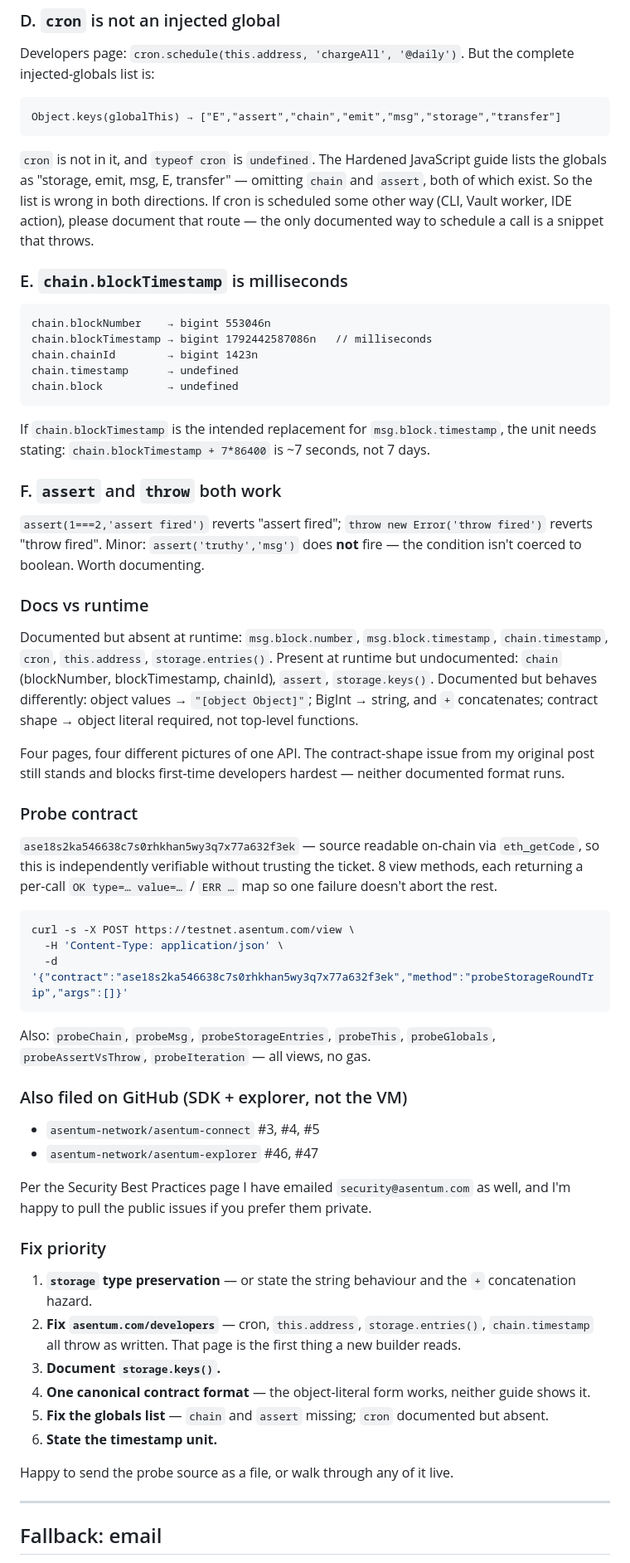
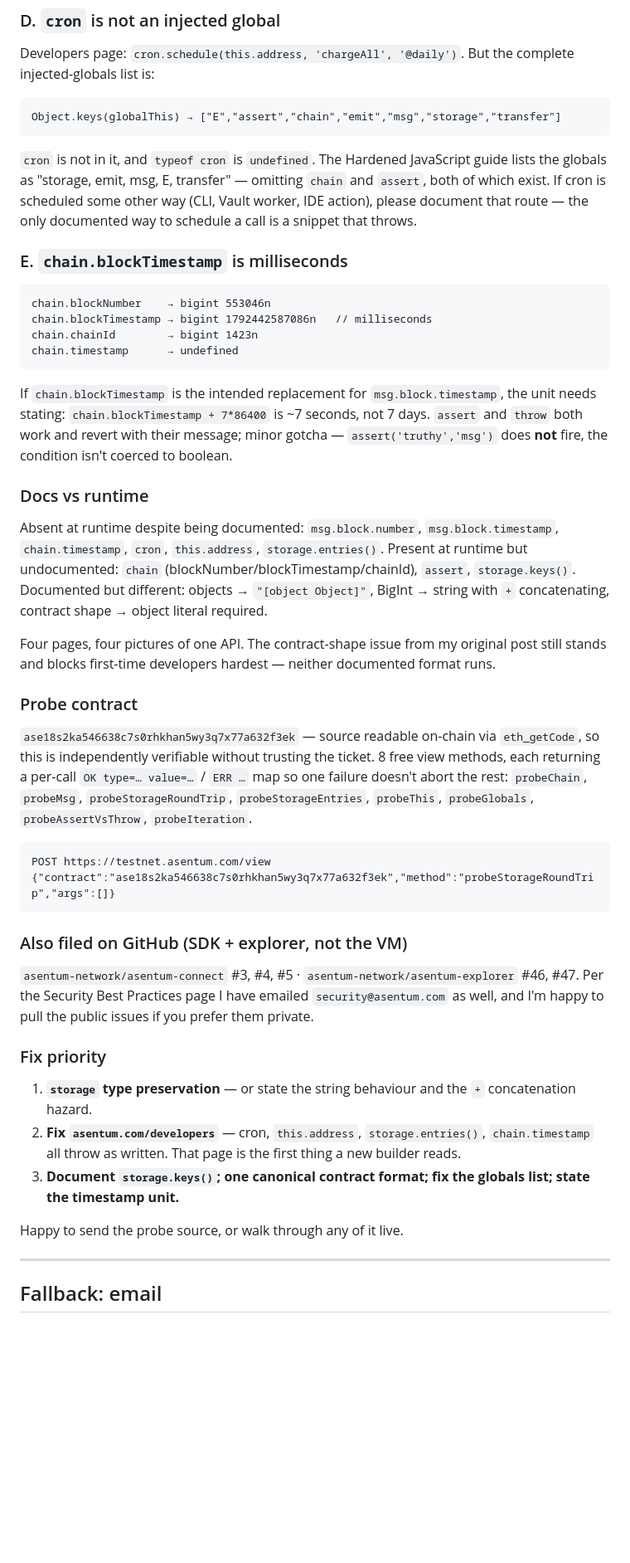
Before and after one commit to sinfun46290-bit/guestbook, a Markdown page: SUPPORT-TICKET.md, the part around one of its changes. Shown at 83% size. GitHub-like rendering; blank space fills up the shorter version.

Commit message:
Trim support ticket body to fit the 6000-char limit

````diff
--- a/SUPPORT-TICKET.md
+++ b/SUPPORT-TICKET.md
@@ -80,7 +74,7 @@ Developers page: `cron.schedule(this.address, 'chargeAll', '@daily')`. But the c
 Object.keys(globalThis) → ["E","assert","chain","emit","msg","storage","transfer"]
 ```
 
-`cron` is not in it, and `typeof cron` is `undefined`. The Hardened JavaScript guide lists the globals as "storage, emit, msg, E, transfer" — omitting `chain` and `assert`, both of which exist. So the list is wrong in both directions. If cron is scheduled some other way (CLI, Vault worker, IDE action), please document that route — the only documented way to schedule a call is a snippet that throws.
+`cron` is not in it, and `typeof cron` is `undefined`. The Hardened JavaScript guide lists the globals as "storage, emit, msg, E, transfer" — omitting `chain` and `assert`, both of which exist. If cron is scheduled some other way (CLI, Vault worker, IDE action), please document that route — the only documented way to schedule a call is a snippet that throws.
 
 ### E. `chain.blockTimestamp` is milliseconds
 
@@ -89,50 +83,35 @@ chain.blockNumber    → bigint 553046n
 chain.blockTimestamp → bigint 1792442587086n   // milliseconds
 chain.chainId        → bigint 1423n
 chain.timestamp      → undefined
-chain.block          → undefined
 ```
-If `chain.blockTimestamp` is the intended replacement for `msg.block.timestamp`, the unit needs stating: `chain.blockTimestamp + 7*86400` is ~7 seconds, not 7 days.
-
-### F. `assert` and `throw` both work
-
-`assert(1===2,'assert fired')` reverts "assert fired"; `throw new Error('throw fired')` reverts "throw fired". Minor: `assert('truthy','msg')` does **not** fire — the condition isn't coerced to boolean. Worth documenting.
+If `chain.blockTimestamp` is the intended replacement for `msg.block.timestamp`, the unit needs stating: `chain.blockTimestamp + 7*86400` is ~7 seconds, not 7 days. `assert` and `throw` both work and revert with their message; minor gotcha — `assert('truthy','msg')` does **not** fire, the condition isn't coerced to boolean.
 
 ### Docs vs runtime
 
-Documented but absent at runtime: `msg.block.number`, `msg.block.timestamp`, `chain.timestamp`, `cron`, `this.address`, `storage.entries()`.
-Present at runtime but undocumented: `chain` (blockNumber, blockTimestamp, chainId), `assert`, `storage.keys()`.
-Documented but behaves differently: object values → `"[object Object]"`; BigInt → string, and `+` concatenates; contract shape → object literal required, not top-level functions.
+Absent at runtime despite being documented: `msg.block.number`, `msg.block.timestamp`, `chain.timestamp`, `cron`, `this.address`, `storage.entries()`. Present at runtime but undocumented: `chain` (blockNumber/blockTimestamp/chainId), `assert`, `storage.keys()`. Documented but different: objects → `"[object Object]"`, BigInt → string with `+` concatenating, contract shape → object literal required.
 
-Four pages, four different pictures of one API. The contract-shape issue from my original post still stands and blocks first-time developers hardest — neither documented format runs.
+Four pages, four pictures of one API. The contract-shape issue from my original post still stands and blocks first-time developers hardest — neither documented format runs.
 
 ### Probe contract
 
-`ase18s2ka546638c7s0rhkhan5wy3q7x77a632f3ek` — source readable on-chain via `eth_getCode`, so this is independently verifiable without trusting the ticket. 8 view methods, each returning a per-call `OK type=… value=…` / `ERR …` map so one failure doesn't abort the rest.
+`ase18s2ka546638c7s0rhkhan5wy3q7x77a632f3ek` — source readable on-chain via `eth_getCode`, so this is independently verifiable without trusting the ticket. 8 free view methods, each returning a per-call `OK type=… value=…` / `ERR …` map so one failure doesn't abort the rest: `probeChain`, `probeMsg`, `probeStorageRoundTrip`, `probeStorageEntries`, `probeThis`, `probeGlobals`, `probeAssertVsThrow`, `probeIteration`.
 
-```bash
-curl -s -X POST https://testnet.asentum.com/view \
-  -H 'Content-Type: application/json' \
-  -d '{"contract":"ase18s2ka546638c7s0rhkhan5wy3q7x77a632f3ek","method":"probeStorageRoundTrip","args":[]}'
 ```
-Also: `probeChain`, `probeMsg`, `probeStorageEntries`, `probeThis`, `probeGlobals`, `probeAssertVsThrow`, `probeIteration` — all views, no gas.
+POST https://testnet.asentum.com/view
+{"contract":"ase18s2ka546638c7s0rhkhan5wy3q7x77a632f3ek","method":"probeStorageRoundTrip","args":[]}
+```
 
 ### Also filed on GitHub (SDK + explorer, not the VM)
 
-- `asentum-network/asentum-connect` #3, #4, #5
-- `asentum-network/asentum-explorer` #46, #47
-
-Per the Security Best Practices page I have emailed `security@asentum.com` as well, and I'm happy to pull the public issues if you prefer them private.
+`asentum-network/asentum-connect` #3, #4, #5 · `asentum-network/asentum-explorer` #46, #47. Per the Security Best Practices page I have emailed `security@asentum.com` as well, and I'm happy to pull the public issues if you prefer them private.
 
 ### Fix priority
 
 1. **`storage` type preservation** — or state the string behaviour and the `+` concatenation hazard.
 2. **Fix `asentum.com/developers`** — cron, `this.address`, `storage.entries()`, `chain.timestamp` all throw as written. That page is the first thing a new builder reads.
-3. **Document `storage.keys()`.**
-4. **One canonical contract format** — the object-literal form works, neither guide shows it.
-5. **Fix the globals list** — `chain` and `assert` missing; `cron` documented but absent.
-6. **State the timestamp unit.**
+3. **Document `storage.keys()`; one canonical contract format; fix the globals list; state the timestamp unit.**
 
-Happy to send the probe source as a file, or walk through any of it live.
+Happy to send the probe source, or walk through any of it live.
 
 ---
 
````
Also changed, not shown: other parts of SUPPORT-TICKET.md (+2 -8 lines).
